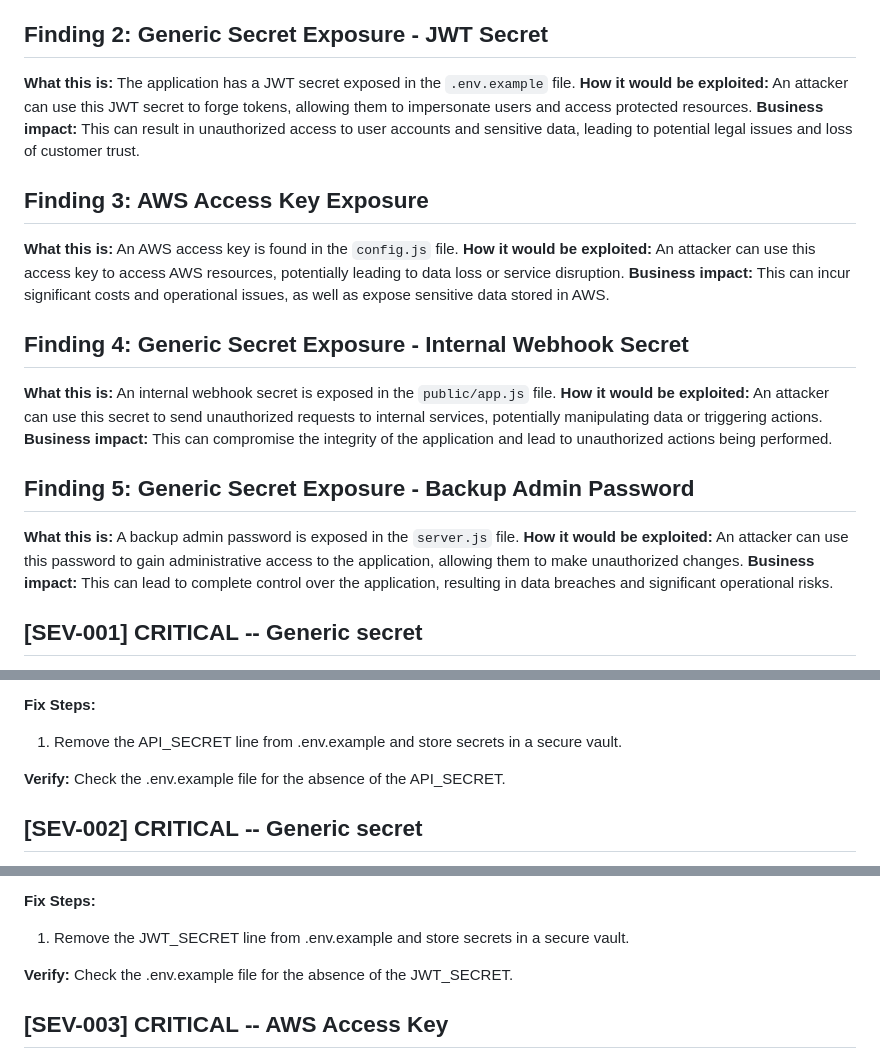
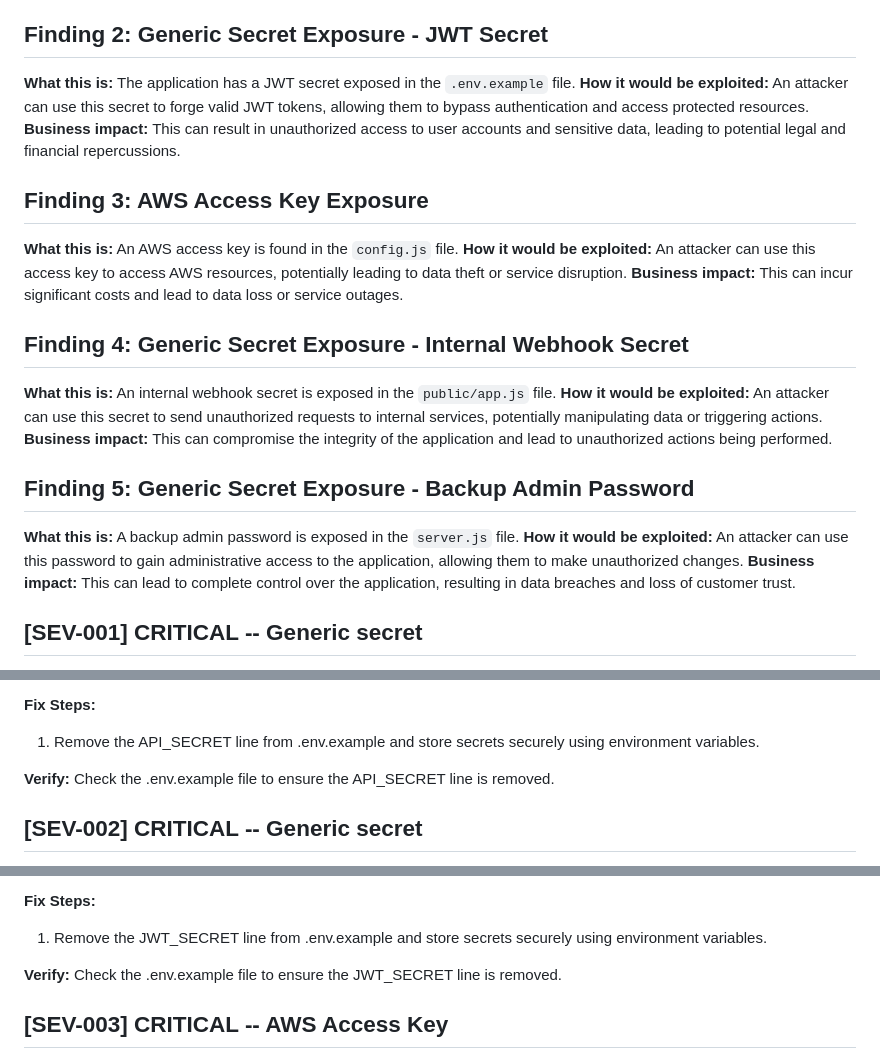
Before and after one commit to Preston-Miller/demo, a Markdown page: SECURITY_REPORT.md, 3 parts joined by grey strips. GitHub-like rendering.

Commit message:
VibeSec: security report

```diff
--- a/SECURITY_REPORT.md
+++ b/SECURITY_REPORT.md
@@ -29,13 +29,13 @@ After fixing an issue, run its verification step before moving to the next issue
 
 ## Finding 2: Generic Secret Exposure - JWT Secret
 **What this is:** The application has a JWT secret exposed in the `.env.example` file.
-**How it would be exploited:** An attacker can use this JWT secret to forge tokens, allowing them to impersonate users and access protected resources.
-**Business impact:** This can result in unauthorized access to user accounts and sensitive data, leading to potential legal issues and loss of customer trust.
+**How it would be exploited:** An attacker can use this secret to forge valid JWT tokens, allowing them to bypass authentication and access protected resources.
+**Business impact:** This can result in unauthorized access to user accounts and sensitive data, leading to potential legal and financial repercussions.
 
 ## Finding 3: AWS Access Key Exposure
 **What this is:** An AWS access key is found in the `config.js` file.
-**How it would be exploited:** An attacker can use this access key to access AWS resources, potentially leading to data loss or service disruption.
-**Business impact:** This can incur significant costs and operational issues, as well as expose sensitive data stored in AWS.
+**How it would be exploited:** An attacker can use this access key to access AWS resources, potentially leading to data theft or service disruption.
+**Business impact:** This can incur significant costs and lead to data loss or service outages.
 
 ## Finding 4: Generic Secret Exposure - Internal Webhook Secret
 **What this is:** An internal webhook secret is exposed in the `public/app.js` file.
@@ -45,7 +45,7 @@ After fixing an issue, run its verification step before moving to the next issue
 ## Finding 5: Generic Secret Exposure - Backup Admin Password
 **What this is:** A backup admin password is exposed in the `server.js` file.
 **How it would be exploited:** An attacker can use this password to gain administrative access to the application, allowing them to make unauthorized changes.
-**Business impact:** This can lead to complete control over the application, resulting in data breaches and significant operational risks.
+**Business impact:** This can lead to complete control over the application, resulting in data breaches and loss of customer trust.
 
 ## [SEV-001] CRITICAL -- Generic secret
 
@@ -64,9 +64,9 @@ After fixing an issue, run its verification step before moving to the next issue
 3. Add automated secret scanning in CI and block new leaked credentials.
 
 **Fix Steps:**
-1. Remove the API_SECRET line from .env.example and store secrets in a secure vault.
+1. Remove the API_SECRET line from .env.example and store secrets securely using environment variables.
 
-**Verify:** Check the .env.example file for the absence of the API_SECRET.
+**Verify:** Check the .env.example file to ensure the API_SECRET line is removed.
 
 ## [SEV-002] CRITICAL -- Generic secret
 
@@ -85,9 +85,9 @@ After fixing an issue, run its verification step before moving to the next issue
 3. Add automated secret scanning in CI and block new leaked credentials.
 
 **Fix Steps:**
-1. Remove the JWT_SECRET line from .env.example and store secrets in a secure vault.
+1. Remove the JWT_SECRET line from .env.example and store secrets securely using environment variables.
 
-**Verify:** Check the .env.example file for the absence of the JWT_SECRET.
+**Verify:** Check the .env.example file to ensure the JWT_SECRET line is removed.
 
 ## [SEV-003] CRITICAL -- AWS Access Key
 
```
Also changed, not shown: other parts of SECURITY_REPORT.md (+6 -6 lines).
